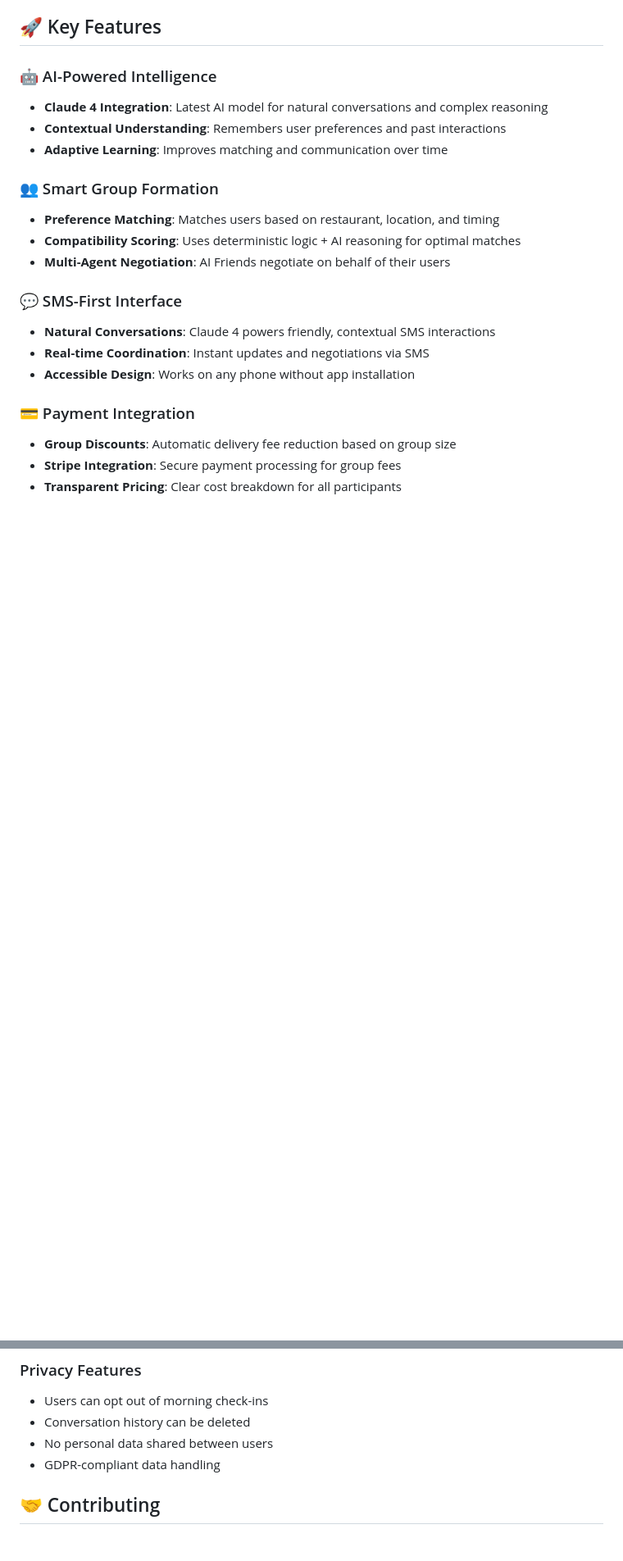
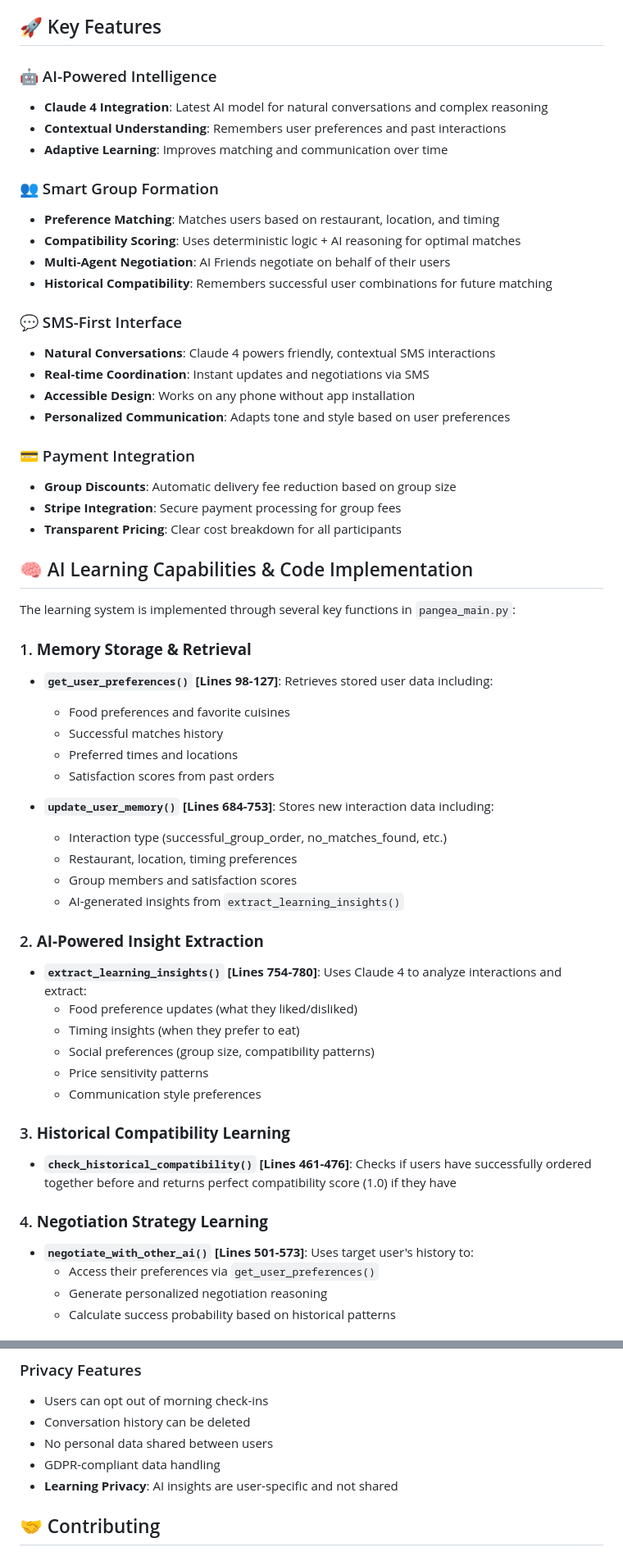
Before and after one commit to Treehouseorganization/Pangea, a Markdown page: README.md, 2 parts joined by grey strips. Shown: that part at 82% size. Rendered like a GitHub page; blank space fills up the shorter version.

Commit message:
Update README.md with comprehensive AI learning capabilities and code implementation details

```diff
--- a/README.md
+++ b/README.md
@@ -44,14 +47,50 @@ Pangea creates an AI Friend for each user that:
 - **Preference Matching**: Matches users based on restaurant, location, and timing
 - **Compatibility Scoring**: Uses deterministic logic + AI reasoning for optimal matches
 - **Multi-Agent Negotiation**: AI Friends negotiate on behalf of their users
+- **Historical Compatibility**: Remembers successful user combinations for future matching
 
 ### 💬 SMS-First Interface
 - **Natural Conversations**: Claude 4 powers friendly, contextual SMS interactions
 - **Real-time Coordination**: Instant updates and negotiations via SMS
 - **Accessible Design**: Works on any phone without app installation
+- **Personalized Communication**: Adapts tone and style based on user preferences
 
 ### 💳 Payment Integration
 - **Group Discounts**: Automatic delivery fee reduction based on group size
 - **Stripe Integration**: Secure payment processing for group fees
 - **Transparent Pricing**: Clear cost breakdown for all participants
 
+## 🧠 AI Learning Capabilities & Code Implementation
+
+The learning system is implemented through several key functions in `pangea_main.py`:
+
+### 1. **Memory Storage & Retrieval**
+- **`get_user_preferences()` [Lines 98-127]**: Retrieves stored user data including:
+  - Food preferences and favorite cuisines
+  - Successful matches history
+  - Preferred times and locations
+  - Satisfaction scores from past orders
+
+- **`update_user_memory()` [Lines 684-753]**: Stores new interaction data including:
+  - Interaction type (successful_group_order, no_matches_found, etc.)
+  - Restaurant, location, timing preferences
+  - Group members and satisfaction scores
+  - AI-generated insights from `extract_learning_insights()`
+
+### 2. **AI-Powered Insight Extraction**
+- **`extract_learning_insights()` [Lines 754-780]**: Uses Claude 4 to analyze interactions and extract:
+  - Food preference updates (what they liked/disliked)
+  - Timing insights (when they prefer to eat)
+  - Social preferences (group size, compatibility patterns)
+  - Price sensitivity patterns
+  - Communication style preferences
+
+### 3. **Historical Compatibility Learning**
+- **`check_historical_compatibility()` [Lines 461-476]**: Checks if users have successfully ordered together before and returns perfect compatibility score (1.0) if they have
+
+### 4. **Negotiation Strategy Learning**
+- **`negotiate_with_other_ai()` [Lines 501-573]**: Uses target user's history to:
+  - Access their preferences via `get_user_preferences()`
+  - Generate personalized negotiation reasoning
+  - Calculate success probability based on historical patterns
+
@@ -238,6 +317,7 @@ DEBUG_MODE=True
 - Conversation history can be deleted
 - No personal data shared between users
 - GDPR-compliant data handling
+- **Learning Privacy**: AI insights are user-specific and not shared
 
 ## 🤝 Contributing
 
```
Also changed, not shown: other parts of README.md (+46 -1 lines).
